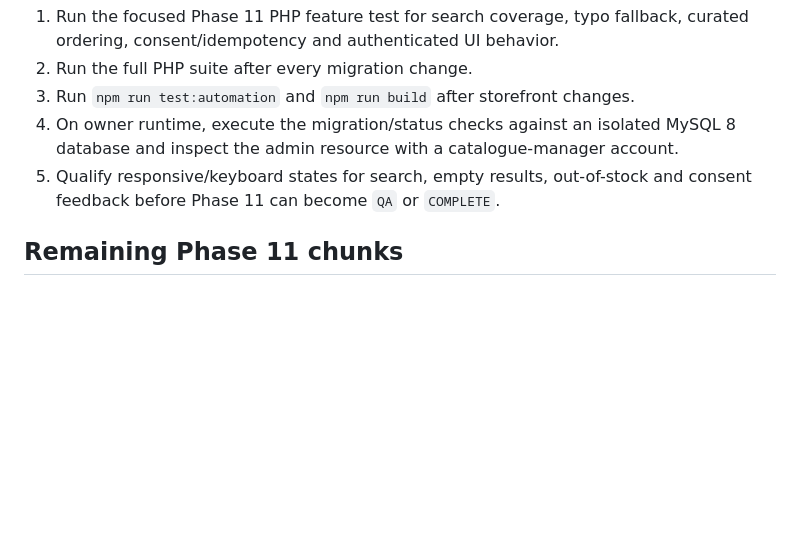
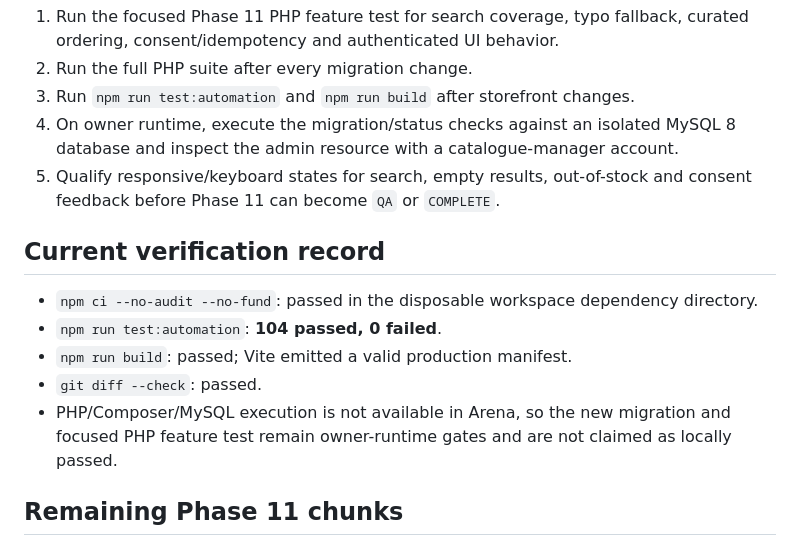
Before and after one commit to anoopuri21/rythm, a Markdown page: tasks/PHASE_11_CUSTOMER_EXPERIENCE_PLAN.md, the part around the change. Drawn GitHub-style; blank space fills up the shorter version.

```diff
--- a/tasks/PHASE_11_CUSTOMER_EXPERIENCE_PLAN.md
+++ b/tasks/PHASE_11_CUSTOMER_EXPERIENCE_PLAN.md
@@ -50,6 +50,14 @@ commercial claim not supported by an approved source.
 5. Qualify responsive/keyboard states for search, empty results, out-of-stock and
    consent feedback before Phase 11 can become `QA` or `COMPLETE`.
 
+## Current verification record
+
+- `npm ci --no-audit --no-fund`: passed in the disposable workspace dependency directory.
+- `npm run test:automation`: **104 passed, 0 failed**.
+- `npm run build`: passed; Vite emitted a valid production manifest.
+- `git diff --check`: passed.
+- PHP/Composer/MySQL execution is not available in Arena, so the new migration and focused PHP feature test remain owner-runtime gates and are not claimed as locally passed.
+
 ## Remaining Phase 11 chunks
 
 - Add complementary/frequently-bought-together storefront placements with truthful
```
Also changed, not shown: docs/phase10-qualification.md (+6 -0 lines).
